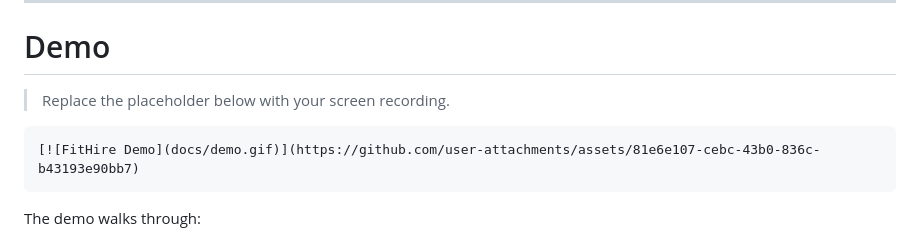
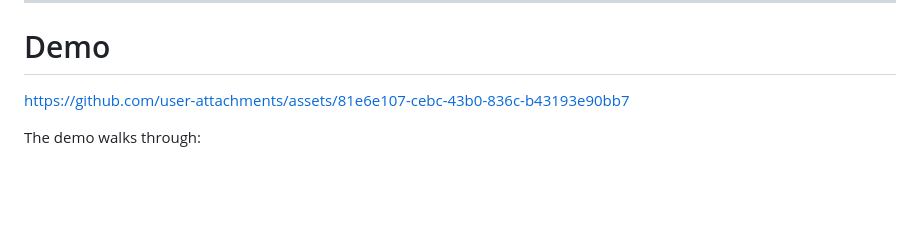
Before and after one commit to praptidethe11/FitHire, a Markdown page: README.md, the part around the change. Drawn GitHub-style; blank space fills up the shorter version.

````diff
--- a/README.md
+++ b/README.md
@@ -100,11 +100,7 @@ it asks:
 
 # Demo
 
-> Replace the placeholder below with your screen recording.
-
-```md
-[![FitHire Demo](docs/demo.gif)](https://github.com/user-attachments/assets/81e6e107-cebc-43b0-836c-b43193e90bb7)
-```
+https://github.com/user-attachments/assets/81e6e107-cebc-43b0-836c-b43193e90bb7
 
 The demo walks through:
 
````
